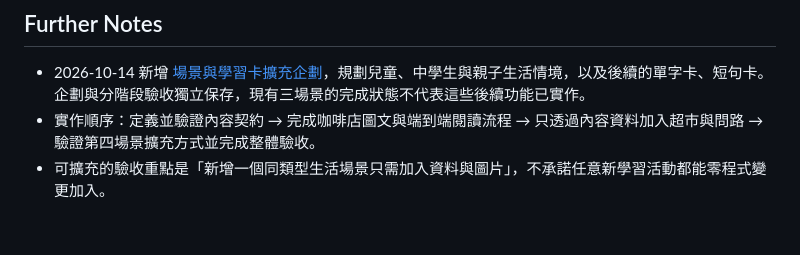
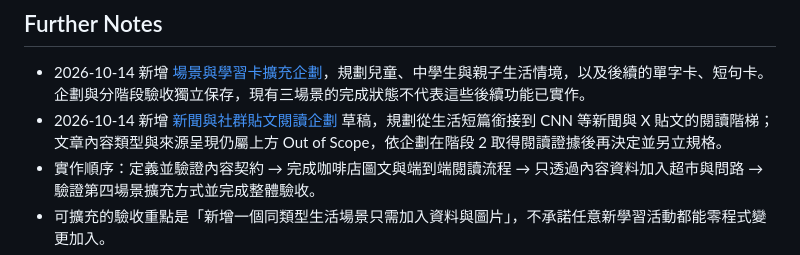
Before and after one commit to CarlLee1983/carlenglish, a Markdown page: docs/spec.md, the part around the change. GitHub-like rendering; blank space fills up the shorter version.

Commit message:
docs: plan news and social post reading path
🤖 Generated with Claude Code

```diff
--- a/docs/spec.md
+++ b/docs/spec.md
@@ -140,6 +140,7 @@
 ## Further Notes
 
 - 2026-10-14 新增 [場景與學習卡擴充企劃](expansion-plan.md)，規劃兒童、中學生與親子生活情境，以及後續的單字卡、短句卡。企劃與分階段驗收獨立保存，現有三場景的完成狀態不代表這些後續功能已實作。
+- 2026-10-14 新增 [新聞與社群貼文閱讀企劃](news-social-reading-plan.md) 草稿，規劃從生活短篇銜接到 CNN 等新聞與 X 貼文的閱讀階梯；文章內容類型與來源呈現仍屬上方 Out of Scope，依企劃在階段 2 取得閱讀證據後再決定並另立規格。
 - 實作順序：定義並驗證內容契約 → 完成咖啡店圖文與端到端閱讀流程 → 只透過內容資料加入超市與問路 → 驗證第四場景擴充方式並完成整體驗收。
 - 可擴充的驗收重點是「新增一個同類型生活場景只需加入資料與圖片」，不承諾任意新學習活動都能零程式變更加入。
 - 內容檔案是單一事實來源；未來更換 CMS 或 API 時，以集中內容入口作為改動邊界。新的內容種類或持久化功能應另立規格，無須提前實作。
```
Also changed, not shown: CONTEXT.md (added, +29 -0 lines), docs/news-social-reading-plan.md (added, +111 -0 lines).
